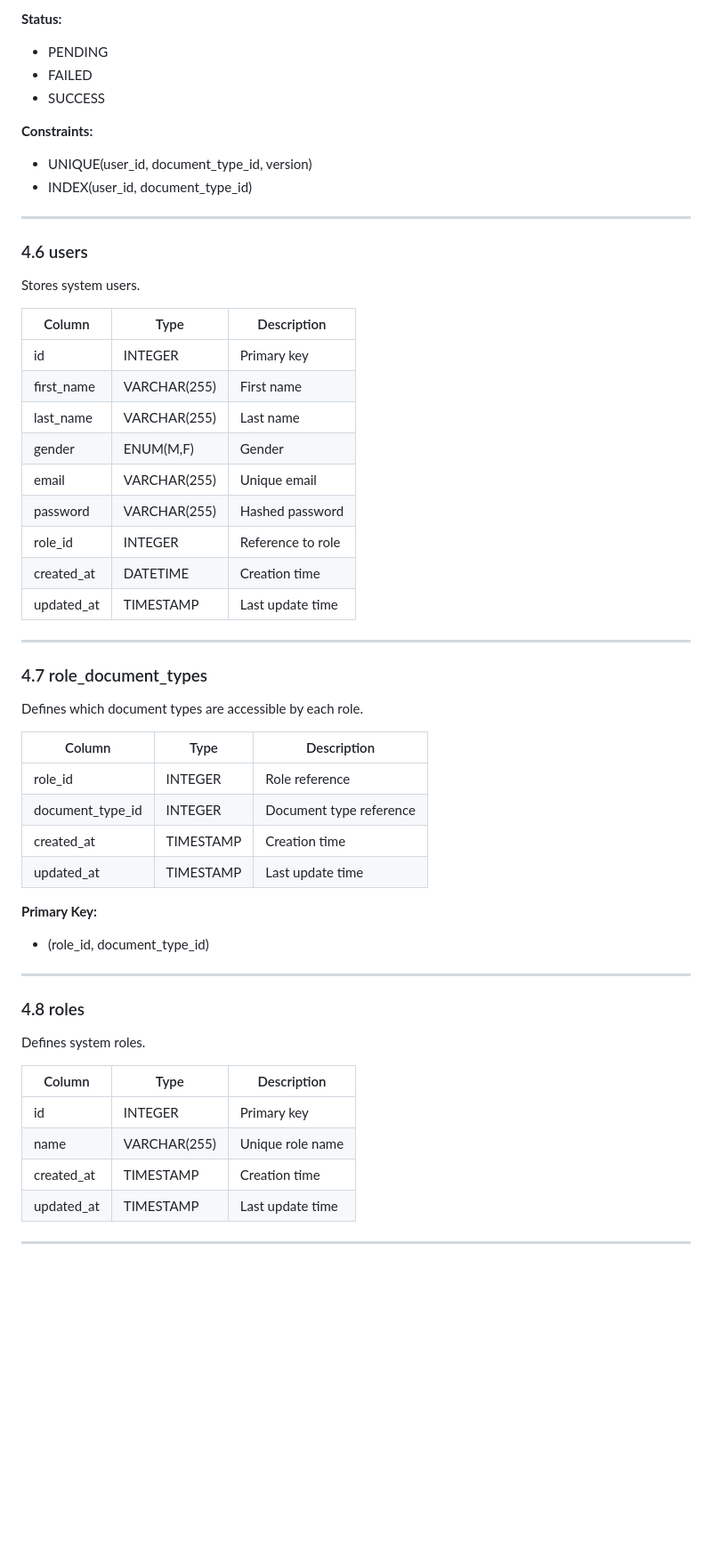
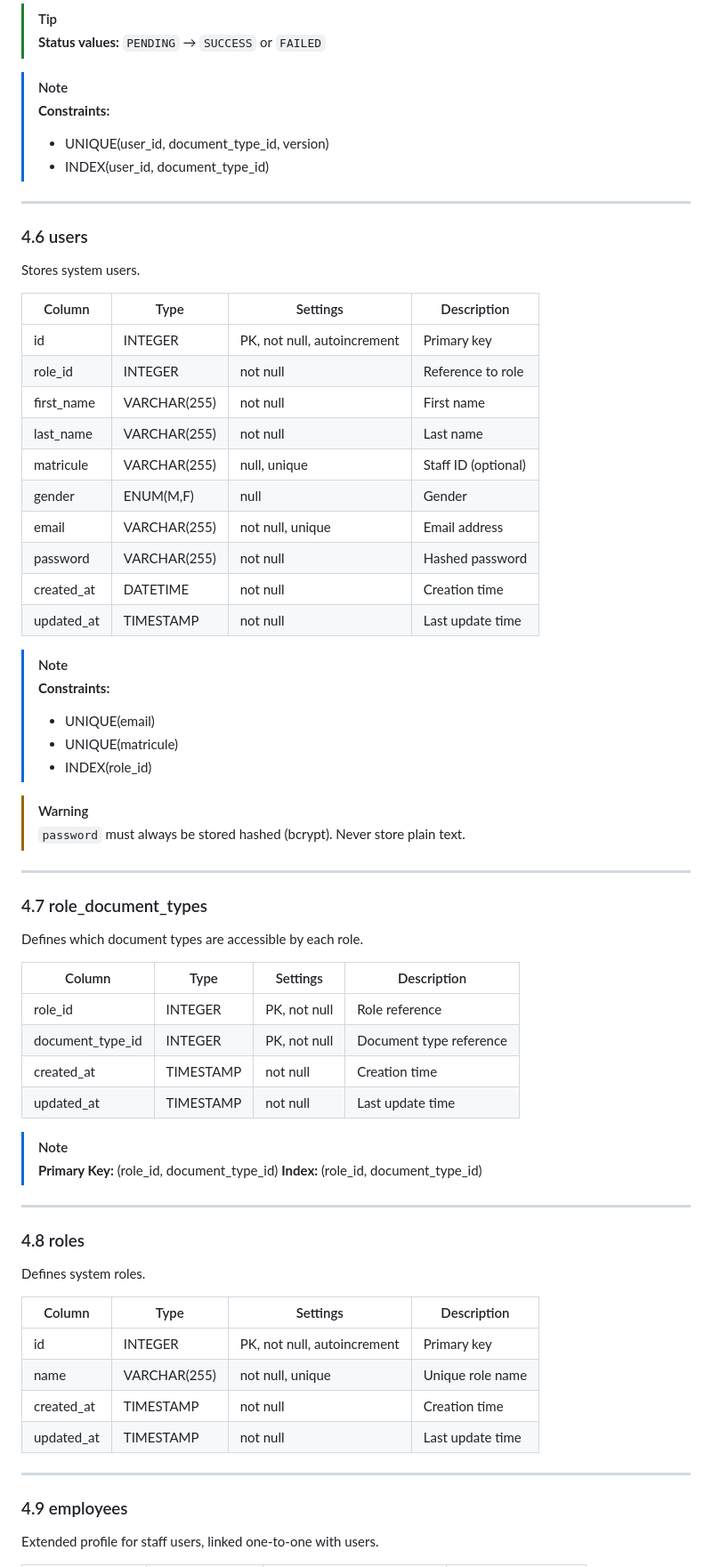
Before and after one commit to nzrrs/CMC-DMS, a Markdown page: backend/database/README.md, the part around one of its changes. Shown at 89% size. Rendered like a GitHub page; blank space fills up the shorter version.

```diff
--- a/backend/database/README.md
+++ b/backend/database/README.md
@@ -149,59 +133,65 @@ Stores history of generated documents per user.
 
-**Status:**
-- PENDING
-- FAILED
-- SUCCESS
+> [!TIP]
+> **Status values:** `PENDING` → `SUCCESS` or `FAILED`
 
-**Constraints:**
-- UNIQUE(user_id, document_type_id, version)
-- INDEX(user_id, document_type_id)
+> [!NOTE]
+> **Constraints:**
+> - UNIQUE(user_id, document_type_id, version)
+> - INDEX(user_id, document_type_id)
 
 ---
-
 ### 4.6 users
-
 Stores system users.
 
-| Column | Type | Description |
-|--------|------|-------------|
-| id | INTEGER | Primary key |
-| first_name | VARCHAR(255) | First name |
-| last_name | VARCHAR(255) | Last name |
-| gender | ENUM(M,F) | Gender |
-| email | VARCHAR(255) | Unique email |
-| password | VARCHAR(255) | Hashed password |
-| role_id | INTEGER | Reference to role |
-| created_at | DATETIME | Creation time |
-| updated_at | TIMESTAMP | Last update time |
+| Column | Type | Settings | Description |
+|--------|------|----------|-------------|
+| id | INTEGER | PK, not null, autoincrement | Primary key |
+| role_id | INTEGER | not null | Reference to role |
+| first_name | VARCHAR(255) | not null | First name |
+| last_name | VARCHAR(255) | not null | Last name |
+| matricule | VARCHAR(255) | null, unique | Staff ID (optional) |
+| gender | ENUM(M,F) | null | Gender |
+| email | VARCHAR(255) | not null, unique | Email address |
+| password | VARCHAR(255) | not null | Hashed password |
+| created_at | DATETIME | not null | Creation time |
+| updated_at | TIMESTAMP | not null | Last update time |
+
+> [!NOTE]
+> **Constraints:**
+> - UNIQUE(email)
+> - UNIQUE(matricule)
+> - INDEX(role_id)
+
+> [!WARNING]
+> `password` must always be stored hashed (bcrypt). Never store plain text.
 
 ---
-
 ### 4.7 role_document_types
-
 Defines which document types are accessible by each role.
 
-| Column | Type | Description |
-|--------|------|-------------|
-| role_id | INTEGER | Role reference |
-| document_type_id | INTEGER | Document type reference |
-| created_at | TIMESTAMP | Creation time |
-| updated_at | TIMESTAMP | Last update time |
+| Column | Type | Settings | Description |
+|--------|------|----------|-------------|
+| role_id | INTEGER | PK, not null | Role reference |
+| document_type_id | INTEGER | PK, not null | Document type reference |
+| created_at | TIMESTAMP | not null | Creation time |
+| updated_at | TIMESTAMP | not null | Last update time |
 
-**Primary Key:**
-- (role_id, document_type_id)
+> [!NOTE]
+> **Primary Key:** (role_id, document_type_id)
+> **Index:** (role_id, document_type_id)
 
 ---
-
 ### 4.8 roles
-
 Defines system roles.
 
-| Column | Type | Description |
-|--------|------|-------------|
-| id | INTEGER | Primary key |
-| name | VARCHAR(255) | Unique role name |
-| created_at | TIMESTAMP | Creation time |
-| updated_at | TIMESTAMP | Last update time |
+| Column | Type | Settings | Description |
+|--------|------|----------|-------------|
+| id | INTEGER | PK, not null, autoincrement | Primary key |
+| name | VARCHAR(255) | not null, unique | Unique role name |
+| created_at | TIMESTAMP | not null | Creation time |
+| updated_at | TIMESTAMP | not null | Last update time |
 
 ---
+### 4.9 employees
+Extended profile for staff users, linked one-to-one with users.
 
```
Also changed, not shown: other parts of backend/database/README.md (+177 -170 lines).
